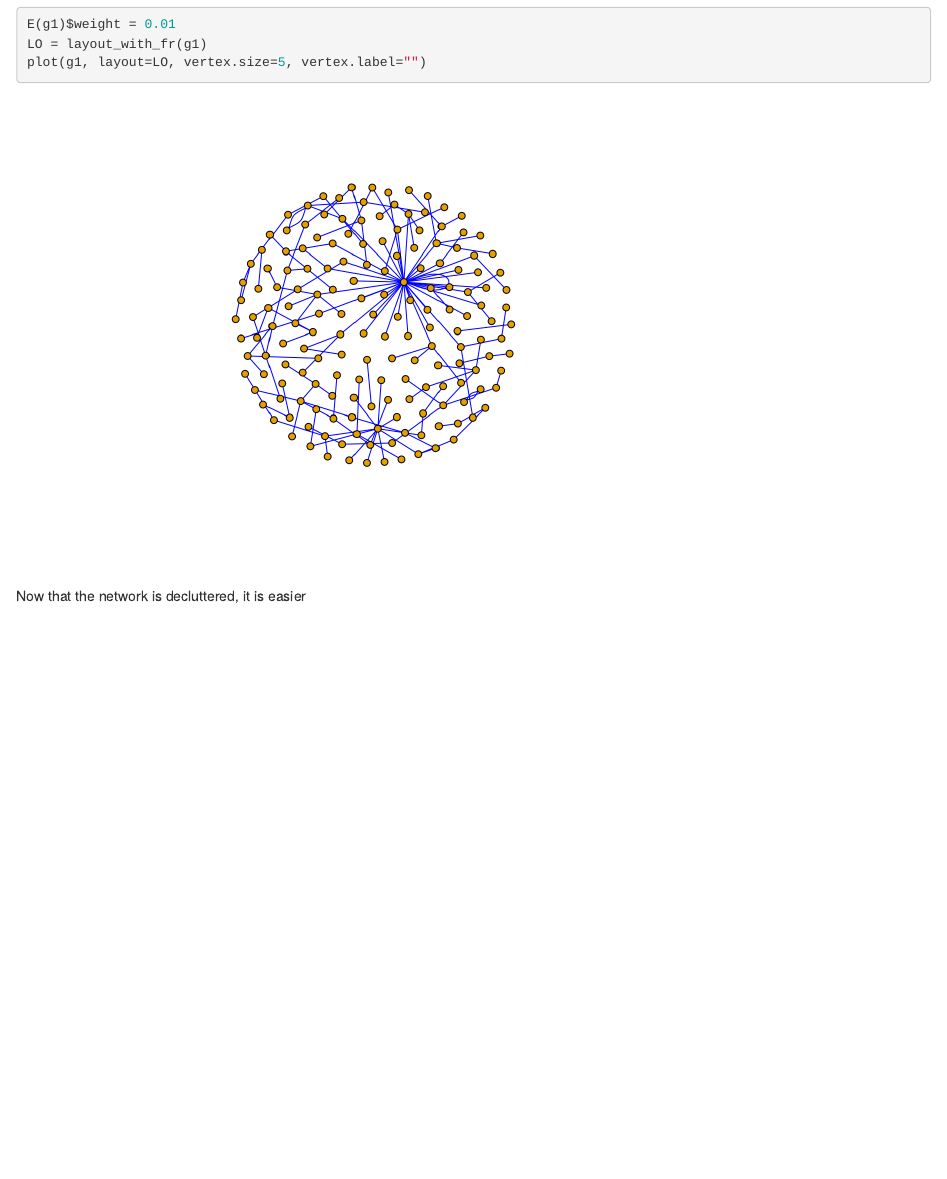
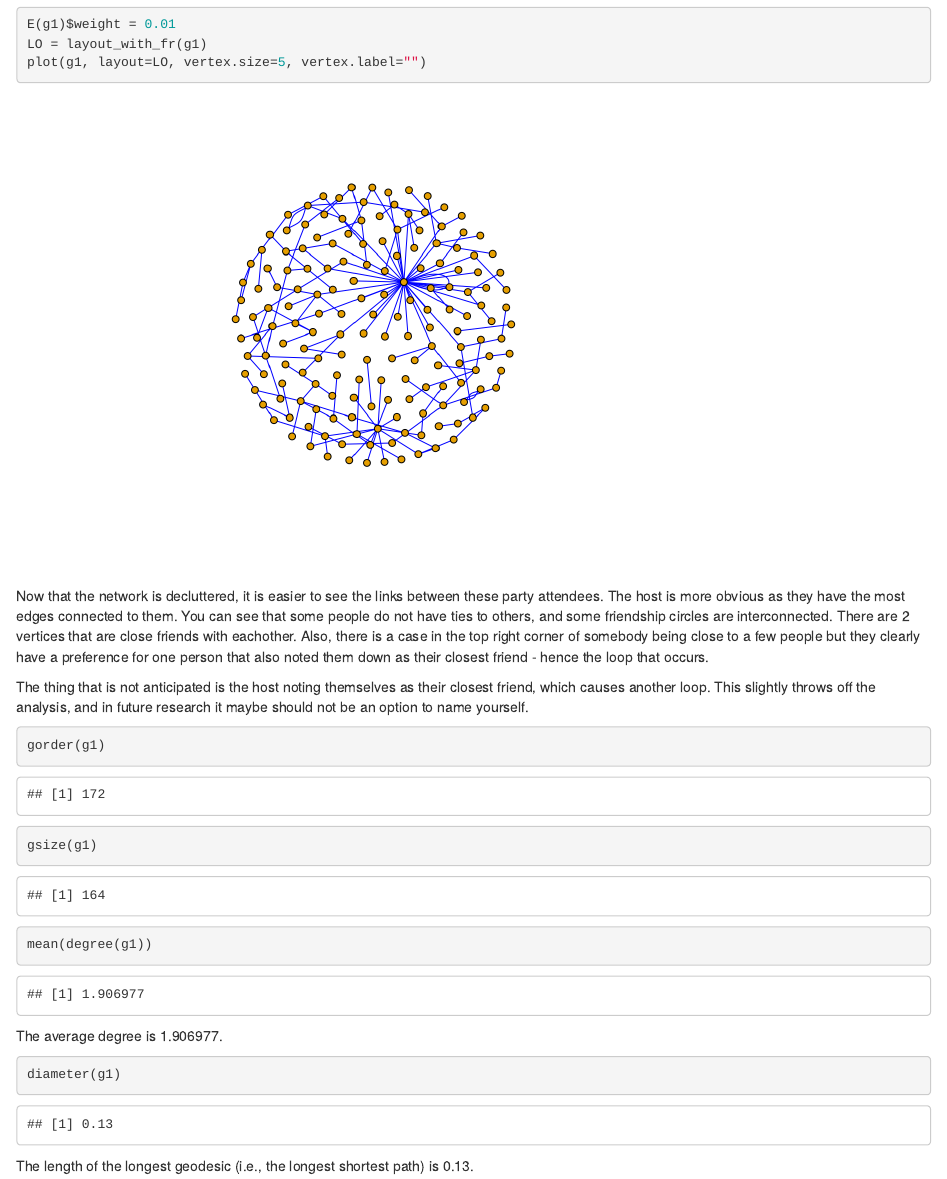
Before and after one commit to AlexaMassengo/SocialNetworks, an R Markdown document (47987_MY461_Week2.Rmd): the page in a window 1100 px wide, from 16560 px down. Rendered offline with R 4.5, knitr and Pandoc, with nearby package versions; code that draws random numbers runs with fixed seeds of ours; some code elsewhere in the file could not run offline.

Commit message:
Submitting

````diff
--- a/47987_MY461_Week2.Rmd
+++ b/47987_MY461_Week2.Rmd
@@ -589,12 +589,24 @@ E(g1)$weight = 0.01
 LO = layout_with_fr(g1)
 plot(g1, layout=LO, vertex.size=5, vertex.label="")
 ```
-Now that the network is decluttered, it is easier
+Now that the network is decluttered, it is easier to see the links between these party attendees. The host is more obvious as they have the most edges connected to them. You can see that some people do not have ties to others, and some friendship circles are interconnected. There are 2 vertices that are close friends with eachother. Also, there is a case in the top right corner of somebody being close to a few people but they clearly have a preference for one person that also noted them down as their closest friend - hence the loop that occurs.
+
+The thing that is not anticipated is the host noting themselves as their closest friend, which causes another loop. This slightly throws off the analysis, and in future research it maybe should not be an option to name yourself.
 
 ```{r}
-
+gorder(g1)
 ```
 
 ```{r}
+gsize(g1)
+```
 
+```{r}
+mean(degree(g1))
 ```
+The average degree is 1.906977.
+
+```{r}
+diameter(g1)
+```
+The length of the longest geodesic (i.e., the longest shortest path) is 0.13.
````
